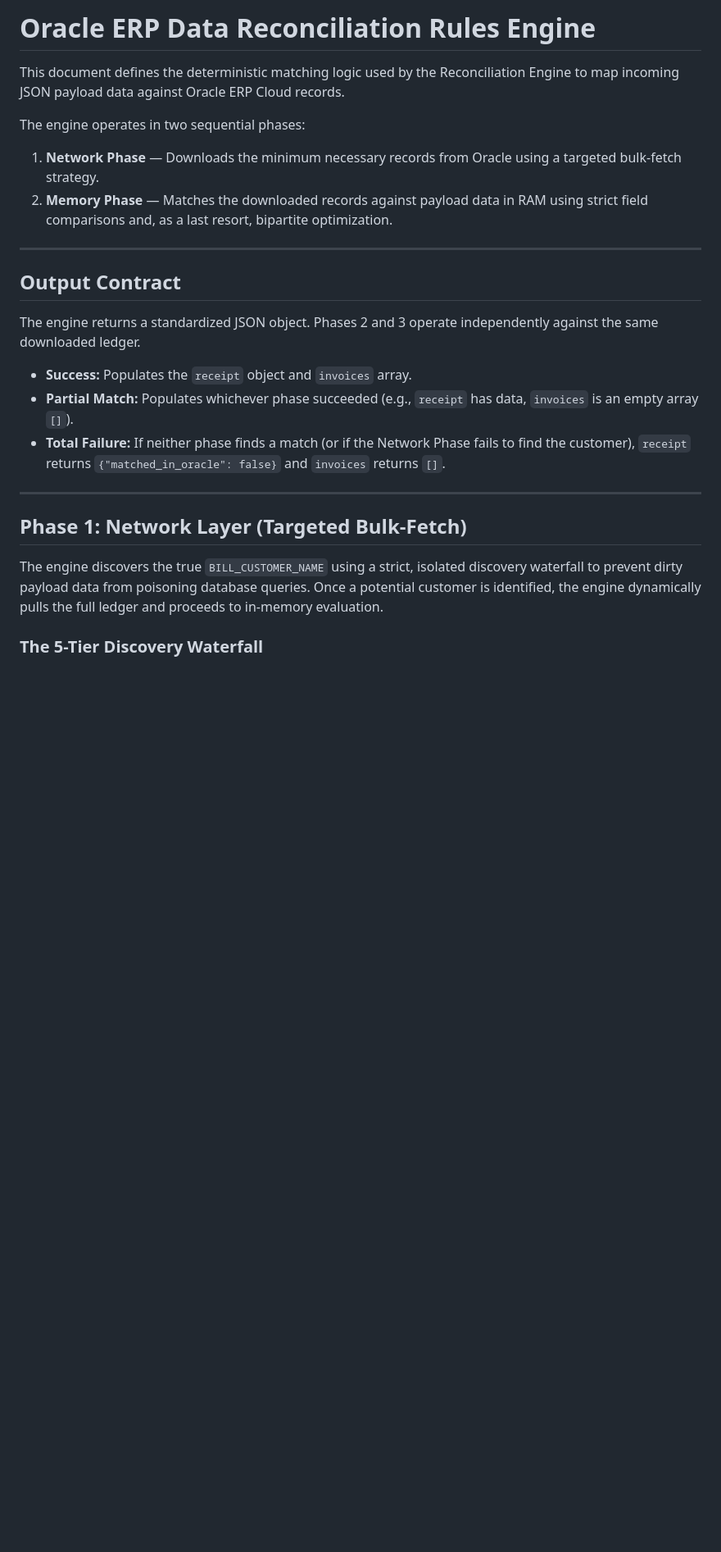
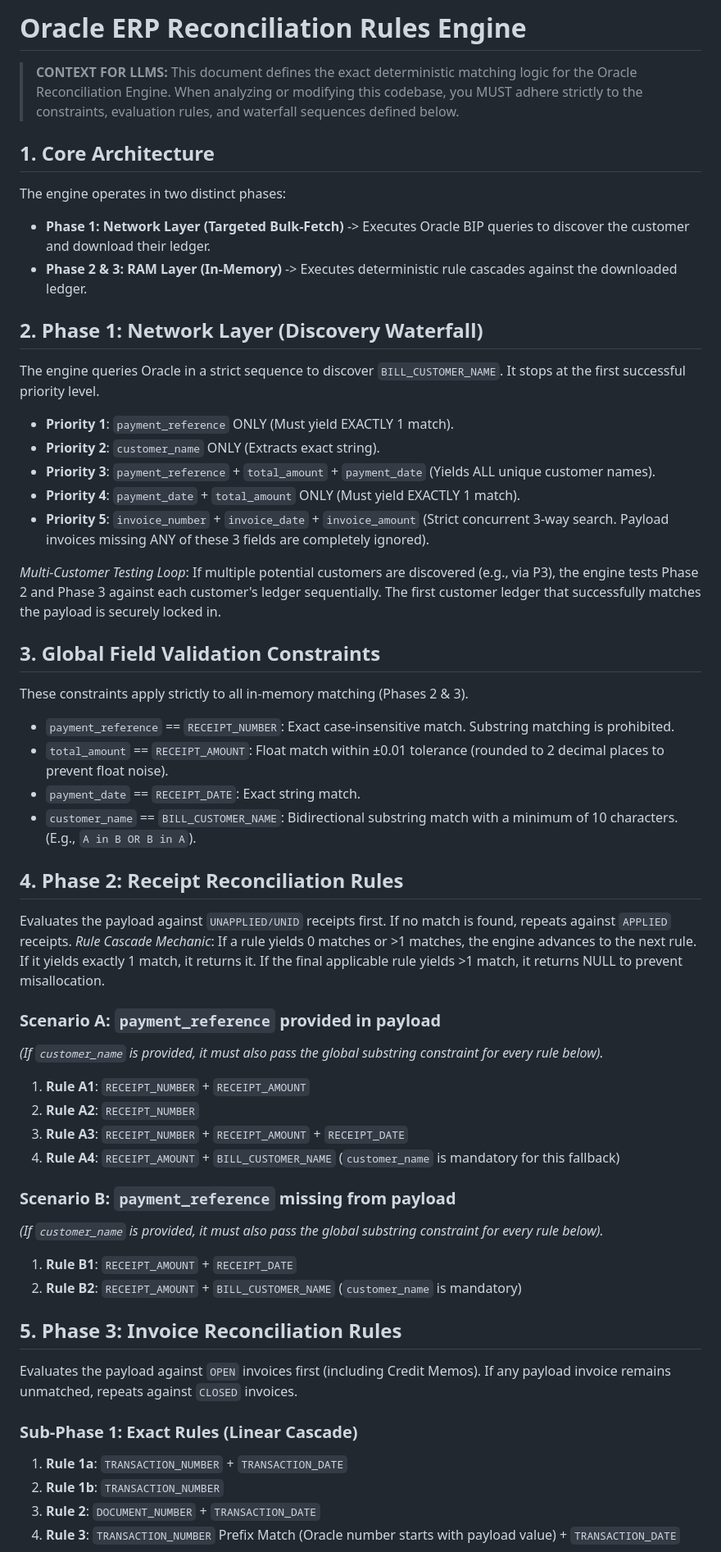
Before and after one commit to Shreyansh2203/oracle-bip-reconciler, a Markdown page: docs/report_processing_rules.md, the part around one of its changes. Shown at 82% size. GitHub-like rendering; blank space fills up the shorter version.

Commit message:
docs: LLM-optimized restructuring of report processing rules

```diff
--- a/docs/report_processing_rules.md
+++ b/docs/report_processing_rules.md
@@ -1,26 +1,51 @@
-# Oracle ERP Data Reconciliation Rules Engine
+# Oracle ERP Reconciliation Rules Engine
 
-This document defines the deterministic matching logic used by the Reconciliation Engine to map incoming JSON payload data against Oracle ERP Cloud records.
+> **CONTEXT FOR LLMS:** This document defines the exact deterministic matching logic for the Oracle Reconciliation Engine. When analyzing or modifying this codebase, you MUST adhere strictly to the constraints, evaluation rules, and waterfall sequences defined below.
 
-The engine operates in two sequential phases:
+## 1. Core Architecture
+The engine operates in two distinct phases:
+- **Phase 1: Network Layer (Targeted Bulk-Fetch)** -> Executes Oracle BIP queries to discover the customer and download their ledger.
+- **Phase 2 & 3: RAM Layer (In-Memory)** -> Executes deterministic rule cascades against the downloaded ledger.
 
-1. **Network Phase** — Downloads the minimum necessary records from Oracle using a targeted bulk-fetch strategy.
-2. **Memory Phase** — Matches the downloaded records against payload data in RAM using strict field comparisons and, as a last resort, bipartite optimization.
+## 2. Phase 1: Network Layer (Discovery Waterfall)
+The engine queries Oracle in a strict sequence to discover `BILL_CUSTOMER_NAME`. It stops at the first successful priority level.
+- **Priority 1**: `payment_reference` ONLY (Must yield EXACTLY 1 match).
+- **Priority 2**: `customer_name` ONLY (Extracts exact string).
+- **Priority 3**: `payment_reference` + `total_amount` + `payment_date` (Yields ALL unique customer names).
+- **Priority 4**: `payment_date` + `total_amount` ONLY (Must yield EXACTLY 1 match).
+- **Priority 5**: `invoice_number` + `invoice_date` + `invoice_amount` (Strict concurrent 3-way search. Payload invoices missing ANY of these 3 fields are completely ignored).
 
----
+*Multi-Customer Testing Loop*: If multiple potential customers are discovered (e.g., via P3), the engine tests Phase 2 and Phase 3 against each customer's ledger sequentially. The first customer ledger that successfully matches the payload is securely locked in.
 
-## Output Contract
+## 3. Global Field Validation Constraints
+These constraints apply strictly to all in-memory matching (Phases 2 & 3).
+- `payment_reference` == `RECEIPT_NUMBER`: Exact case-insensitive match. Substring matching is prohibited.
+- `total_amount` == `RECEIPT_AMOUNT`: Float match within ±0.01 tolerance (rounded to 2 decimal places to prevent float noise).
+- `payment_date` == `RECEIPT_DATE`: Exact string match.
+- `customer_name` == `BILL_CUSTOMER_NAME`: Bidirectional substring match with a minimum of 10 characters. (E.g., `A in B OR B in A`).
 
-The engine returns a standardized JSON object. Phases 2 and 3 operate independently against the same downloaded ledger.
-- **Success:** Populates the `receipt` object and `invoices` array.
-- **Partial Match:** Populates whichever phase succeeded (e.g., `receipt` has data, `invoices` is an empty array `[]`).
-- **Total Failure:** If neither phase finds a match (or if the Network Phase fails to find the customer), `receipt` returns `{"matched_in_oracle": false}` and `invoices` returns `[]`.
+## 4. Phase 2: Receipt Reconciliation Rules
+Evaluates the payload against `UNAPPLIED/UNID` receipts first. If no match is found, repeats against `APPLIED` receipts.
+*Rule Cascade Mechanic*: If a rule yields 0 matches or >1 matches, the engine advances to the next rule. If it yields exactly 1 match, it returns it. If the final applicable rule yields >1 match, it returns NULL to prevent misallocation.
 
----
+### Scenario A: `payment_reference` provided in payload
+*(If `customer_name` is provided, it must also pass the global substring constraint for every rule below).*
+1. **Rule A1**: `RECEIPT_NUMBER` + `RECEIPT_AMOUNT`
+2. **Rule A2**: `RECEIPT_NUMBER`
+3. **Rule A3**: `RECEIPT_NUMBER` + `RECEIPT_AMOUNT` + `RECEIPT_DATE`
+4. **Rule A4**: `RECEIPT_AMOUNT` + `BILL_CUSTOMER_NAME` (`customer_name` is mandatory for this fallback)
 
-## Phase 1: Network Layer (Targeted Bulk-Fetch)
+### Scenario B: `payment_reference` missing from payload
+*(If `customer_name` is provided, it must also pass the global substring constraint for every rule below).*
+1. **Rule B1**: `RECEIPT_AMOUNT` + `RECEIPT_DATE`
+2. **Rule B2**: `RECEIPT_AMOUNT` + `BILL_CUSTOMER_NAME` (`customer_name` is mandatory)
 
-The engine discovers the true `BILL_CUSTOMER_NAME` using a strict, isolated discovery waterfall to prevent dirty payload data from poisoning database queries. Once a potential customer is identified, the engine dynamically pulls the full ledger and proceeds to in-memory evaluation.
+## 5. Phase 3: Invoice Reconciliation Rules
+Evaluates the payload against `OPEN` invoices first (including Credit Memos). If any payload invoice remains unmatched, repeats against `CLOSED` invoices.
 
-### The 5-Tier Discovery Waterfall
+### Sub-Phase 1: Exact Rules (Linear Cascade)
+1. **Rule 1a**: `TRANSACTION_NUMBER` + `TRANSACTION_DATE`
+2. **Rule 1b**: `TRANSACTION_NUMBER`
+3. **Rule 2**: `DOCUMENT_NUMBER` + `TRANSACTION_DATE`
+4. **Rule 3**: `TRANSACTION_NUMBER` Prefix Match (Oracle number starts with payload value) + `TRANSACTION_DATE`
 
```
Also changed, not shown: other parts of docs/report_processing_rules.md (+13 -143 lines).
